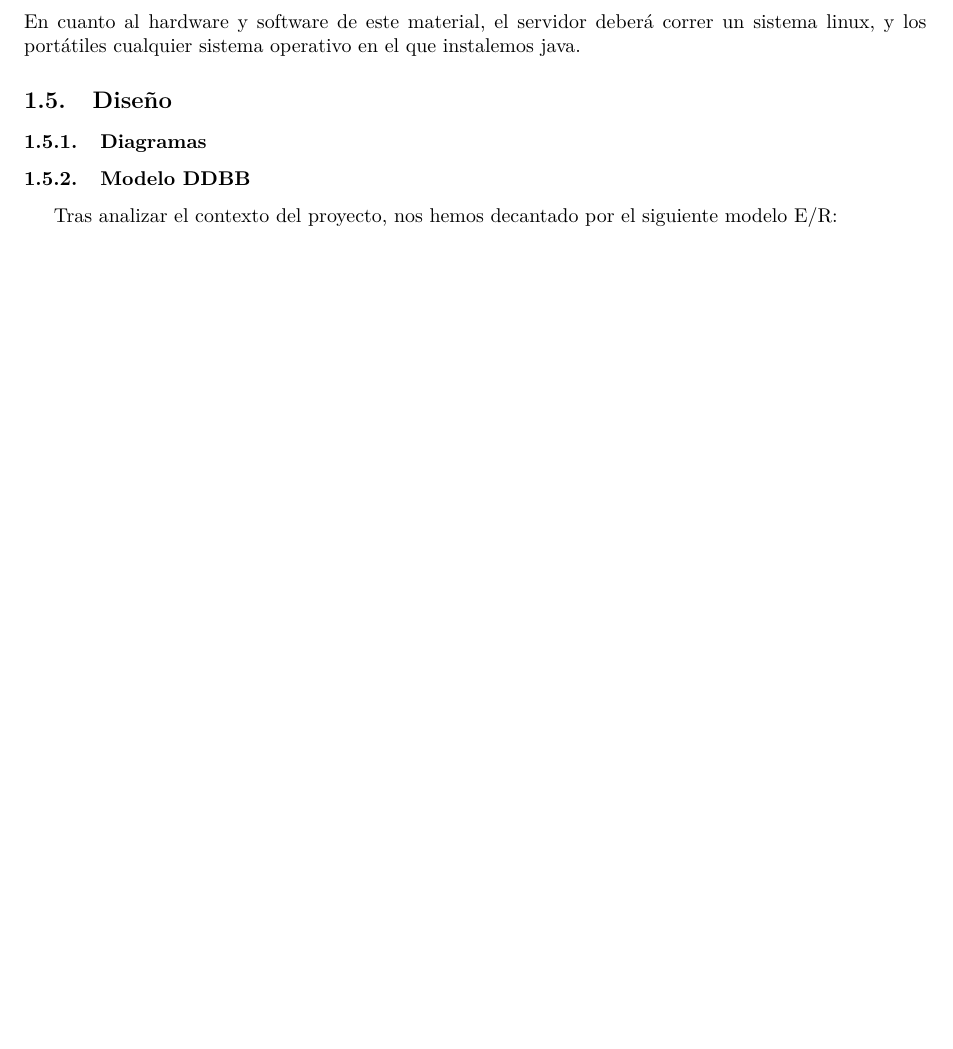
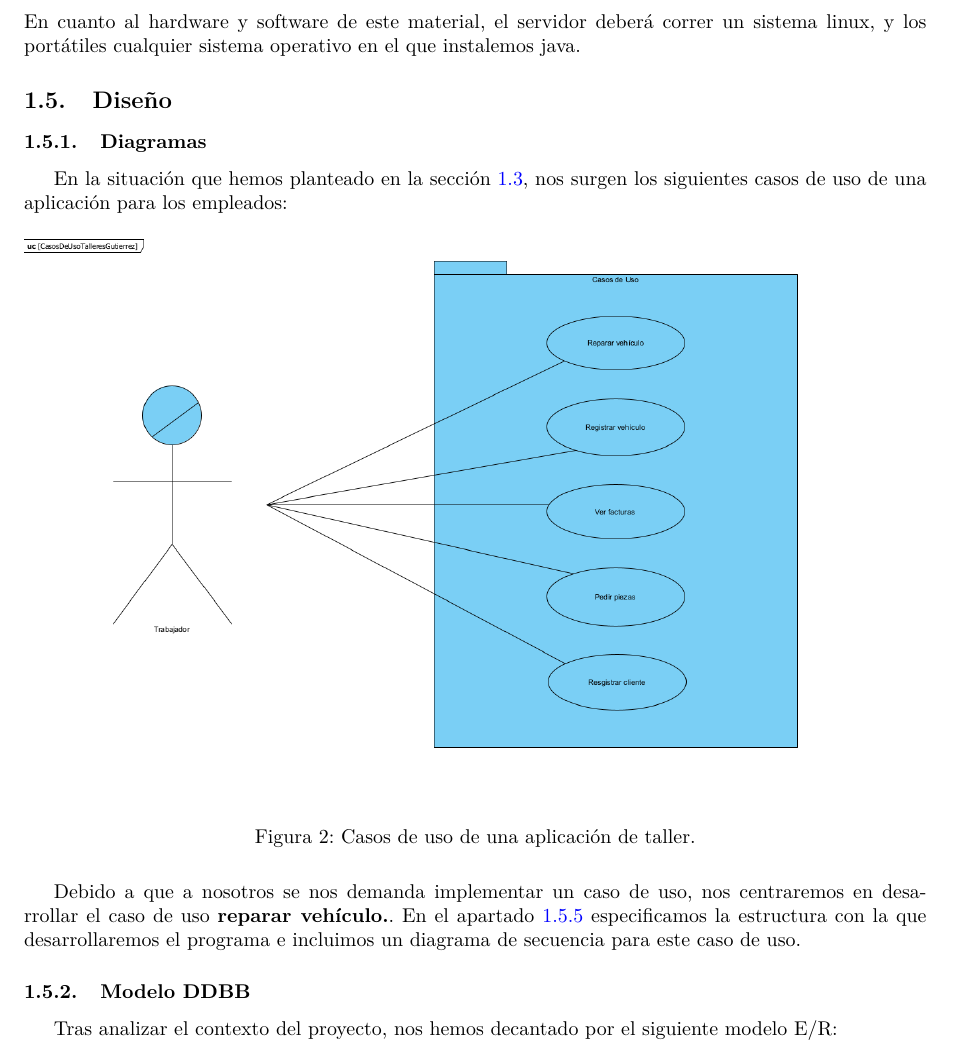
Before and after one commit to DreaMan92/TrabajoTaller, a LaTeX document (DocTaller/Documentacion.tex): part of page 5 of 20 before the commit and part of page 5 of 21 after it, cut so that both start at the same text, the shorter picture padded with empty space. Compiled offline with pdfLaTeX.

Commit message:
Inclumos diagrama casos de uso

```diff
--- a/DocTaller/Documentacion.tex
+++ b/DocTaller/Documentacion.tex
@@ -99,6 +100,14 @@ luz, y reduciendo así el consumo de luz del taller. \\ En cuanto al hardware y
 y los portátiles cualquier sistema operativo en el que instalemos java.
 \subsection{Diseño}
 \subsubsection{Diagramas}
+En la situación que hemos planteado en la sección \ref{subsection:context}, nos surgen los siguientes casos de uso de una aplicación para los empleados:
+\begin{figure}[H]
+  \centering
+  \includegraphics[width=1.0\textwidth]{misc/CasosDeUsoTaller.png}
+  \caption{Casos de uso de una aplicación de taller.}
+\end{figure}
+Debido a que a nosotros se nos demanda implementar un caso de uso, nos centraremos en desarrollar el caso de uso \textbf{reparar vehículo.}.
+En el apartado \ref{subsubsection:designClass} especificamos la estructura con la que desarrollaremos el programa e incluimos un diagrama de secuencia para este caso de uso.
 \subsubsection{Modelo DDBB}
 Tras analizar el contexto del proyecto, nos hemos decantado por el siguiente modelo E/R:
 \begin{figure}[H]
```
Also changed, not shown: DocTaller/misc/CasosDeUsoTaller.png (added), DocTaller/Documentacion.tex (2 more changed lines), 1 other file.
